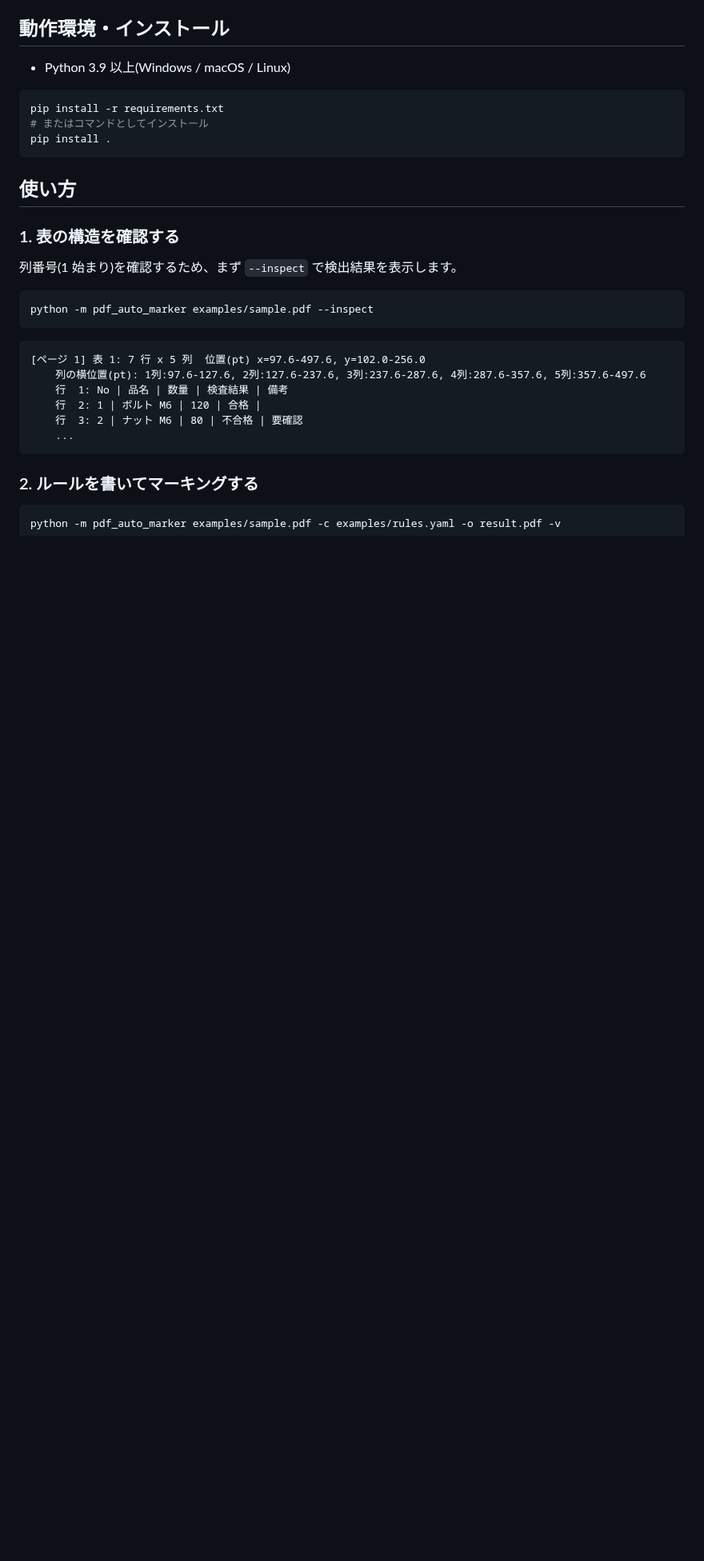
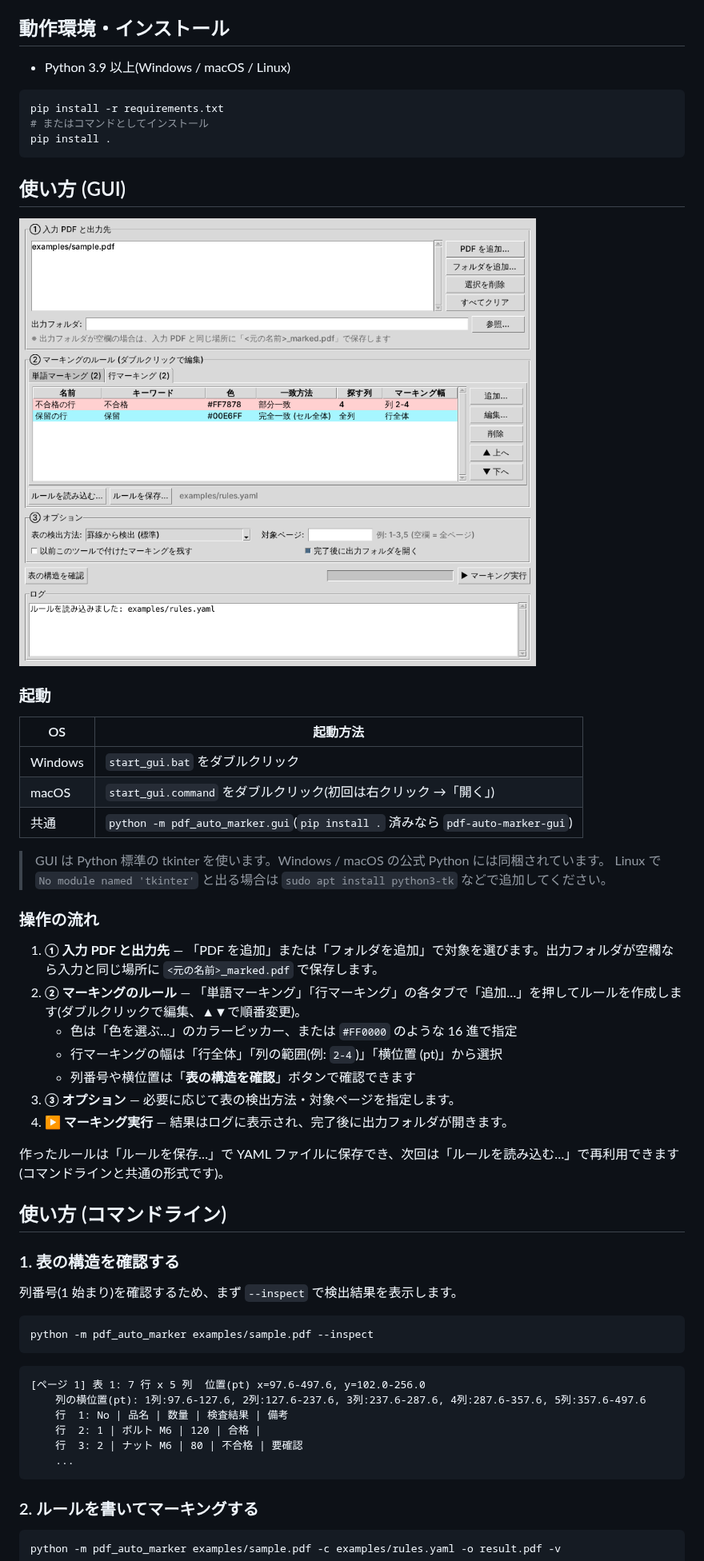
Before and after one commit to hegomushi/pdf_auto_marker, a Markdown page: README.md, the part around one of its changes. Shown at 80% size. GitHub-like rendering; pictures changed too: docs/gui.png (added); blank space fills up the shorter version.

````diff
--- a/README.md
+++ b/README.md
@@ -29,7 +29,34 @@ pip install -r requirements.txt
 pip install .
 ```
 
-## 使い方
+## 使い方 (GUI)
+
+![GUI](docs/gui.png)
+
+### 起動
+
+| OS | 起動方法 |
+|----|---------|
+| Windows | `start_gui.bat` をダブルクリック |
+| macOS | `start_gui.command` をダブルクリック(初回は右クリック →「開く」) |
+| 共通 | `python -m pdf_auto_marker.gui`(`pip install .` 済みなら `pdf-auto-marker-gui`) |
+
+> GUI は Python 標準の tkinter を使います。Windows / macOS の公式 Python には同梱されています。
+> Linux で `No module named 'tkinter'` と出る場合は `sudo apt install python3-tk` などで追加してください。
+
+### 操作の流れ
+
+1. **① 入力 PDF と出力先** — 「PDF を追加」または「フォルダを追加」で対象を選びます。出力フォルダが空欄なら入力と同じ場所に `<元の名前>_marked.pdf` で保存します。
+2. **② マーキングのルール** — 「単語マーキング」「行マーキング」の各タブで「追加…」を押してルールを作成します(ダブルクリックで編集、▲▼で順番変更)。
+   - 色は「色を選ぶ…」のカラーピッカー、または `#FF0000` のような 16 進で指定
+   - 行マーキングの幅は「行全体」「列の範囲(例: `2-4`)」「横位置 (pt)」から選択
+   - 列番号や横位置は「**表の構造を確認**」ボタンで確認できます
+3. **③ オプション** — 必要に応じて表の検出方法・対象ページを指定します。
+4. **▶ マーキング実行** — 結果はログに表示され、完了後に出力フォルダが開きます。
+
+作ったルールは「ルールを保存…」で YAML ファイルに保存でき、次回は「ルールを読み込む…」で再利用できます(コマンドラインと共通の形式です)。
+
+## 使い方 (コマンドライン)
 
 ### 1. 表の構造を確認する
 
````
Also changed, not shown: other parts of README.md (+2 -0 lines), 5 other files.
